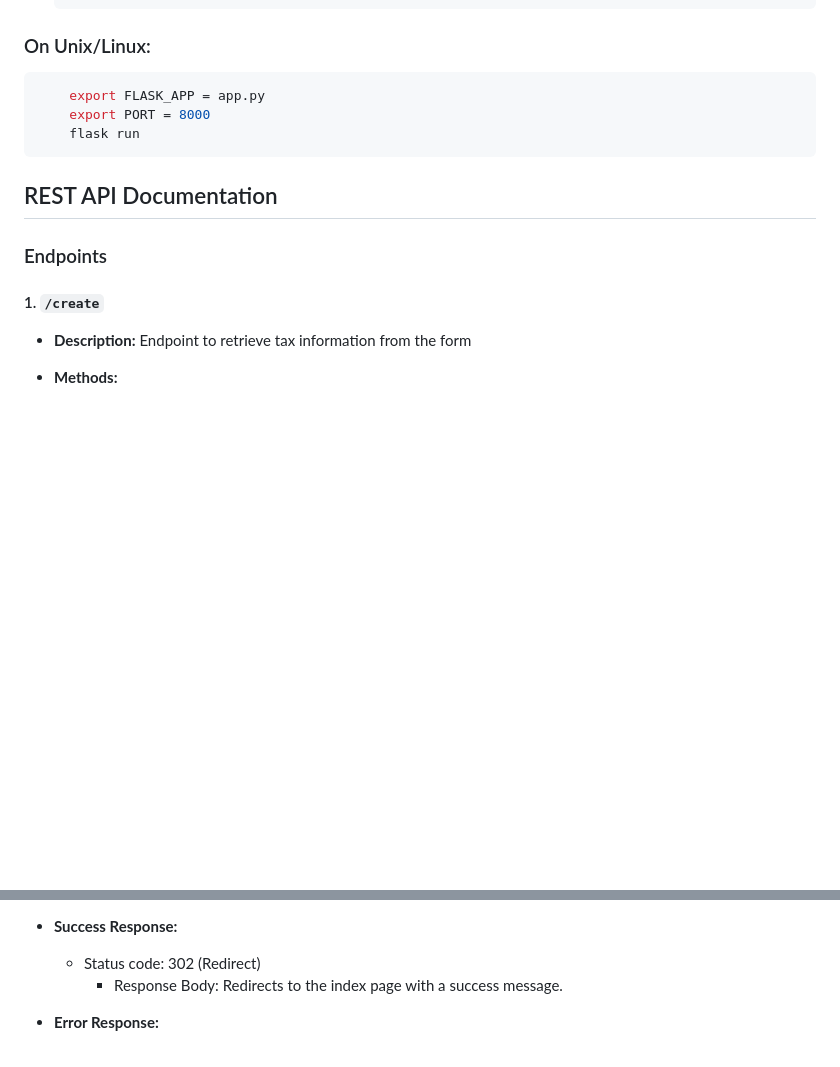
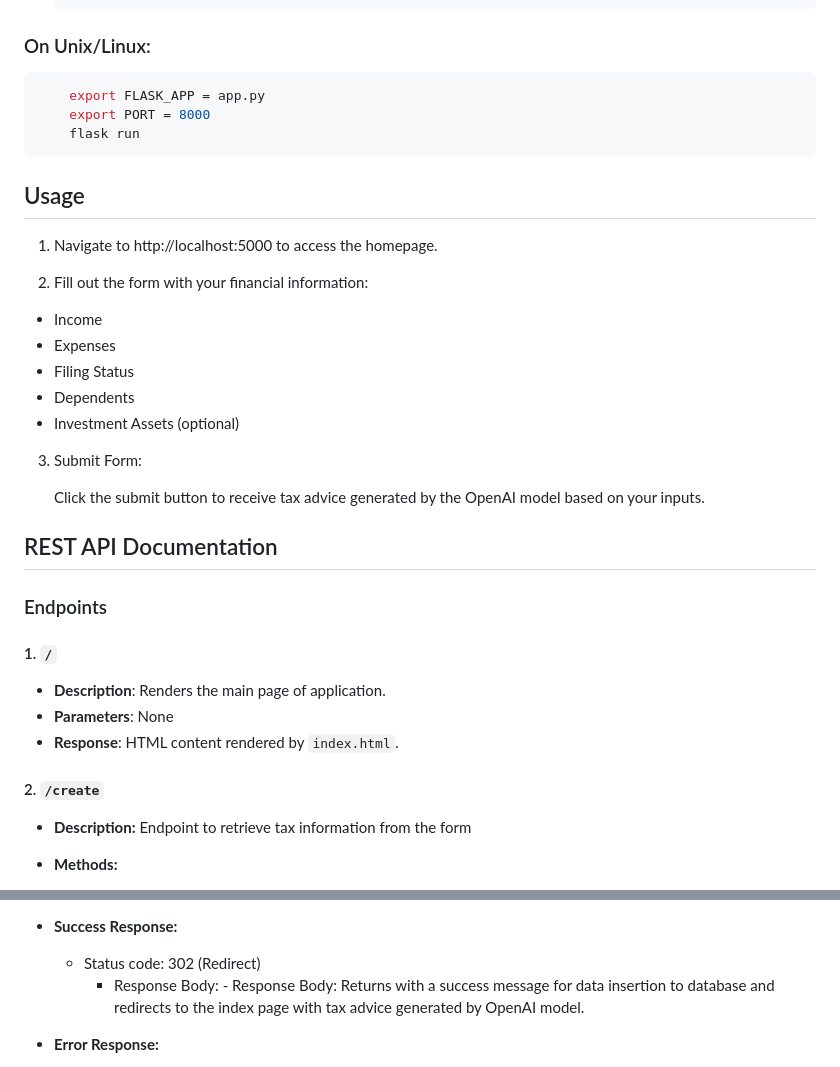
Before and after one commit to Kipouralkis/Taxfiler_AssessmentProject, a Markdown page: README.md, 2 parts joined by grey strips. Rendered like a GitHub page; blank space fills up the shorter version.

````diff
--- a/README.md
+++ b/README.md
@@ -56,11 +60,33 @@ _It is advised to make a new virtual environment before installing the requireme
     flask run
 ```
 
+## Usage
+
+1. Navigate to http://localhost:5000 to access the homepage.
+
+2. Fill out the form with your financial information:
+
+ - Income
+ - Expenses
+ - Filing Status
+ - Dependents
+ - Investment Assets (optional)
+
+3. Submit Form:
+
+    Click the submit button to receive tax advice generated by the OpenAI model based on your inputs.
+
 ## REST API Documentation
 
 ### Endpoints
 
-#### 1. `/create`
+#### 1. `/`
+
+- **Description**: Renders the main page of application.
+- **Parameters**: None
+- **Response**: HTML content rendered by `index.html`.
+
+#### 2. `/create`
 
 - **Description:** Endpoint to retrieve tax information from the form
 
@@ -76,7 +102,7 @@ _It is advised to make a new virtual environment before installing the requireme
 
 - **Success Response:**
     -  Status code: 302 (Redirect)
-        - Response Body: Redirects to the index page with a success message.
+        - Response Body: - Response Body: Returns with a success message for data insertion to database and redirects to the index page with tax advice generated by OpenAI model.
 
 - **Error Response:**
     - Status Code: 200 (OK)
````
Also changed, not shown: other parts of README.md (+37 -2 lines).
